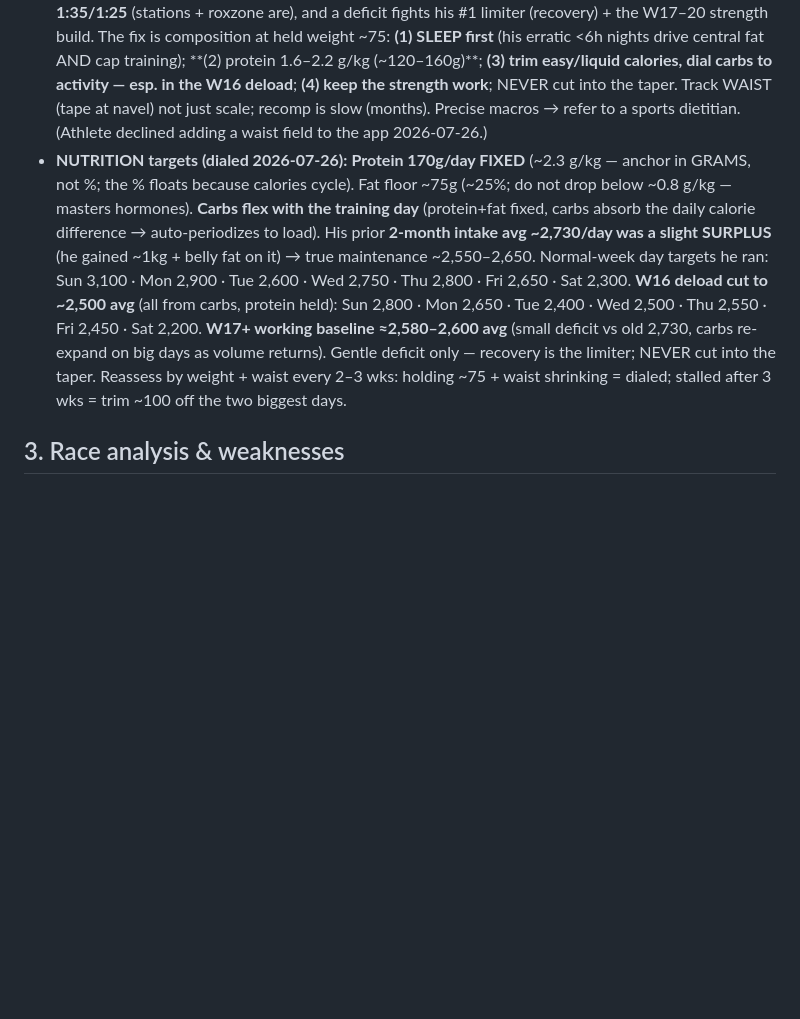
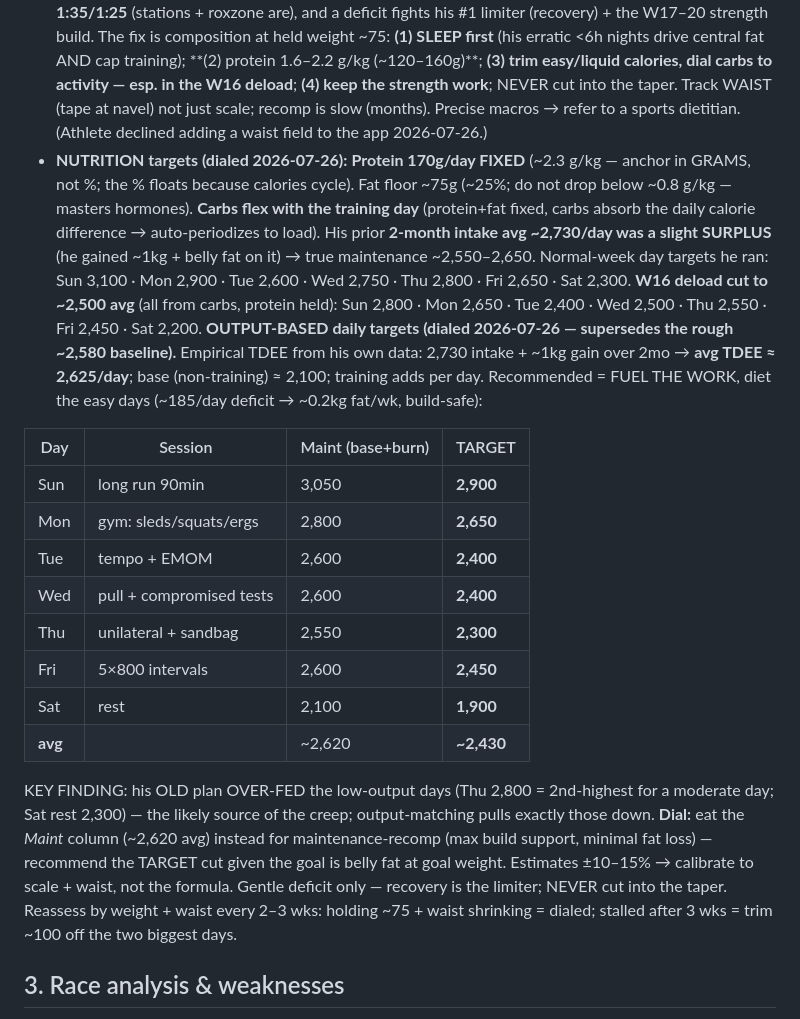
Before and after one commit to choonang-lab/Hyrox-Prep, a Markdown page: HANDOFF.md, the part around the change. Rendered like a GitHub page; blank space fills up the shorter version.

Commit message:
HANDOFF: log output-based daily calorie targets (TDEE ~2625, fuel-the-work cut ~2430 avg); supersedes rough 2580 baseline
Co-Authored-By: Claude Opus 4.8 <noreply@anthropic.com>

```diff
--- a/HANDOFF.md
+++ b/HANDOFF.md
@@ -43,7 +43,20 @@
 - **Target (reframed Jul 2026):** **1:25 stretch, ~1:30–1:35 probable.** Original sub-1:15 assessed unrealistic this cycle (would need ~31 min off a 1:46:34); kept only as a labeled aspiration.
 - **Recovery is his #1 limiter** (masters athlete) — do NOT add volume/intensity to "fix" what is really under-recovery.
 - **BODY COMP — it is RECOMP, not a cut (decided 2026-07-26):** he is AT goal weight (75kg target, ~74 actual, drifted +1kg over Jun–Jul) but body-fat / belly fat is creeping and annoying him. Do **NOT** advise a scale cut / calorie deficit — half the stations are ABSOLUTE loads (sled push 152 especially rewards mass) and his weakness is station STRENGTH, not weight; **weight is NOT on the critical path to 1:35/1:25** (stations + roxzone are), and a deficit fights his #1 limiter (recovery) + the W17–20 strength build. The fix is composition at held weight ~75: **(1) SLEEP first** (his erratic <6h nights drive central fat AND cap training); **(2) protein 1.6–2.2 g/kg (~120–160g)**; **(3) trim easy/liquid calories, dial carbs to activity — esp. in the W16 deload**; **(4) keep the strength work**; NEVER cut into the taper. Track WAIST (tape at navel) not just scale; recomp is slow (months). Precise macros → refer to a sports dietitian. (Athlete declined adding a waist field to the app 2026-07-26.)
-- **NUTRITION targets (dialed 2026-07-26):** **Protein 170g/day FIXED** (~2.3 g/kg — anchor in GRAMS, not %; the % floats because calories cycle). Fat floor ~75g (~25%; do not drop below ~0.8 g/kg — masters hormones). **Carbs flex with the training day** (protein+fat fixed, carbs absorb the daily calorie difference → auto-periodizes to load). His prior **2-month intake avg ~2,730/day was a slight SURPLUS** (he gained ~1kg + belly fat on it) → true maintenance ~2,550–2,650. Normal-week day targets he ran: Sun 3,100 · Mon 2,900 · Tue 2,600 · Wed 2,750 · Thu 2,800 · Fri 2,650 · Sat 2,300. **W16 deload cut to ~2,500 avg** (all from carbs, protein held): Sun 2,800 · Mon 2,650 · Tue 2,400 · Wed 2,500 · Thu 2,550 · Fri 2,450 · Sat 2,200. **W17+ working baseline ≈2,580–2,600 avg** (small deficit vs old 2,730, carbs re-expand on big days as volume returns). Gentle deficit only — recovery is the limiter; NEVER cut into the taper. Reassess by weight + waist every 2–3 wks: holding ~75 + waist shrinking = dialed; stalled after 3 wks = trim ~100 off the two biggest days.
+- **NUTRITION targets (dialed 2026-07-26):** **Protein 170g/day FIXED** (~2.3 g/kg — anchor in GRAMS, not %; the % floats because calories cycle). Fat floor ~75g (~25%; do not drop below ~0.8 g/kg — masters hormones). **Carbs flex with the training day** (protein+fat fixed, carbs absorb the daily calorie difference → auto-periodizes to load). His prior **2-month intake avg ~2,730/day was a slight SURPLUS** (he gained ~1kg + belly fat on it) → true maintenance ~2,550–2,650. Normal-week day targets he ran: Sun 3,100 · Mon 2,900 · Tue 2,600 · Wed 2,750 · Thu 2,800 · Fri 2,650 · Sat 2,300. **W16 deload cut to ~2,500 avg** (all from carbs, protein held): Sun 2,800 · Mon 2,650 · Tue 2,400 · Wed 2,500 · Thu 2,550 · Fri 2,450 · Sat 2,200. **OUTPUT-BASED daily targets (dialed 2026-07-26 — supersedes the rough ~2,580 baseline).** Empirical TDEE from his own data: 2,730 intake + ~1kg gain over 2mo → **avg TDEE ≈ 2,625/day**; base (non-training) ≈ 2,100; training adds per day. Recommended = FUEL THE WORK, diet the easy days (~185/day deficit → ~0.2kg fat/wk, build-safe):
+
+| Day | Session | Maint (base+burn) | TARGET |
+|---|---|---|---|
+| Sun | long run 90min | 3,050 | **2,900** |
+| Mon | gym: sleds/squats/ergs | 2,800 | **2,650** |
+| Tue | tempo + EMOM | 2,600 | **2,400** |
+| Wed | pull + compromised tests | 2,600 | **2,400** |
+| Thu | unilateral + sandbag | 2,550 | **2,300** |
+| Fri | 5×800 intervals | 2,600 | **2,450** |
+| Sat | rest | 2,100 | **1,900** |
+| **avg** | | ~2,620 | **~2,430** |
+
+KEY FINDING: his OLD plan OVER-FED the low-output days (Thu 2,800 = 2nd-highest for a moderate day; Sat rest 2,300) — the likely source of the creep; output-matching pulls exactly those down. **Dial:** eat the *Maint* column (~2,620 avg) instead for maintenance-recomp (max build support, minimal fat loss) — recommend the TARGET cut given the goal is belly fat at goal weight. Estimates ±10–15% → calibrate to scale + waist, not the formula. Gentle deficit only — recovery is the limiter; NEVER cut into the taper. Reassess by weight + waist every 2–3 wks: holding ~75 + waist shrinking = dialed; stalled after 3 wks = trim ~100 off the two biggest days.
 
 ## 3. Race analysis & weaknesses
 - 2 races (HYROX Singapore, AG 50–54): 2025 **1:45:55**, 2026 **1:46:34**.
```
